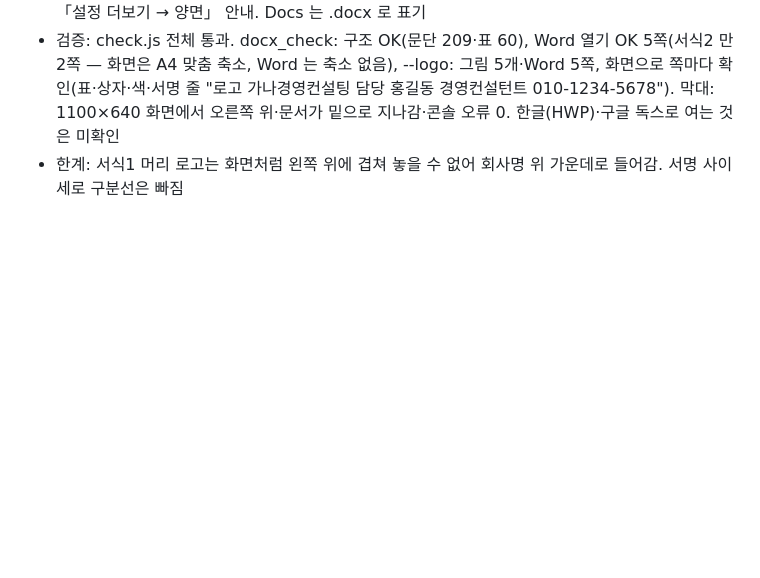
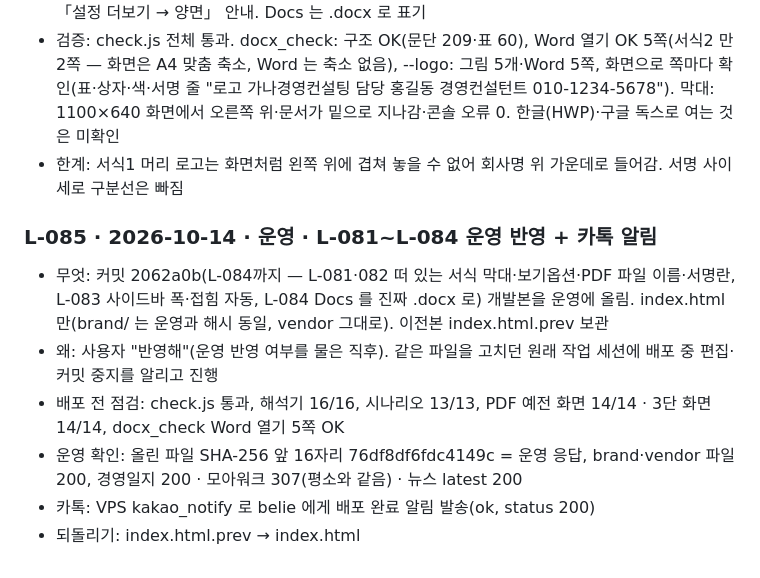
Before and after one commit to leadMSC/costep_report_system, a Markdown page: 작업로그.md, the part around the change. GitHub-like rendering; blank space fills up the shorter version.

Commit message:
L-085 L-081~084 운영 반영 + 카톡 알림
Co-Authored-By: Claude Opus 5.5 <noreply@anthropic.com>

```diff
--- a/작업로그.md
+++ b/작업로그.md
@@ -563,3 +563,11 @@
 - 목업(design/mockup-export.html): 출력 옵션에 양면 인쇄(인쇄: 단면/양면, PDF: 양면 인쇄용) — 서식마다 앞면에서 시작하도록 빈 쪽 끼우기, 브라우저가 프린터 양면을 대신 켤 수 없어 인쇄 창 「설정 더보기 → 양면」 안내. Docs 는 .docx 로 표기
 - 검증: check.js 전체 통과. docx_check: 구조 OK(문단 209·표 60), Word 열기 OK 5쪽(서식2 만 2쪽 — 화면은 A4 맞춤 축소, Word 는 축소 없음), --logo: 그림 5개·Word 5쪽, 화면으로 쪽마다 확인(표·상자·색·서명 줄 "로고 가나경영컨설팅 담당 홍길동 경영컨설턴트 010-1234-5678"). 막대: 1100×640 화면에서 오른쪽 위·문서가 밑으로 지나감·콘솔 오류 0. 한글(HWP)·구글 독스로 여는 것은 미확인
 - 한계: 서식1 머리 로고는 화면처럼 왼쪽 위에 겹쳐 놓을 수 없어 회사명 위 가운데로 들어감. 서명 사이 세로 구분선은 빠짐
+
+### L-085 · 2026-10-14 · 운영 · L-081~L-084 운영 반영 + 카톡 알림
+- 무엇: 커밋 2062a0b(L-084까지 — L-081·082 떠 있는 서식 막대·보기옵션·PDF 파일 이름·서명란, L-083 사이드바 폭·접힘 자동, L-084 Docs 를 진짜 .docx 로) 개발본을 운영에 올림. index.html 만(brand/ 는 운영과 해시 동일, vendor 그대로). 이전본 index.html.prev 보관
+- 왜: 사용자 "반영해"(운영 반영 여부를 물은 직후). 같은 파일을 고치던 원래 작업 세션에 배포 중 편집·커밋 중지를 알리고 진행
+- 배포 전 점검: check.js 통과, 해석기 16/16, 시나리오 13/13, PDF 예전 화면 14/14 · 3단 화면 14/14, docx_check Word 열기 5쪽 OK
+- 운영 확인: 올린 파일 SHA-256 앞 16자리 76df8df6fdc4149c = 운영 응답, brand·vendor 파일 200, 경영일지 200 · 모아워크 307(평소와 같음) · 뉴스 latest 200
+- 카톡: VPS kakao_notify 로 belie 에게 배포 완료 알림 발송(ok, status 200)
+- 되돌리기: index.html.prev → index.html
```
Also changed, not shown: CHANGELOG.md (+3 -0 lines).
